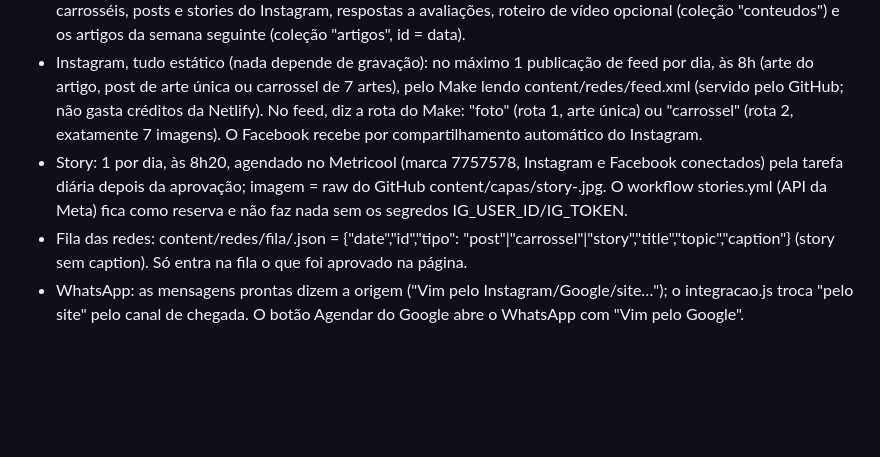
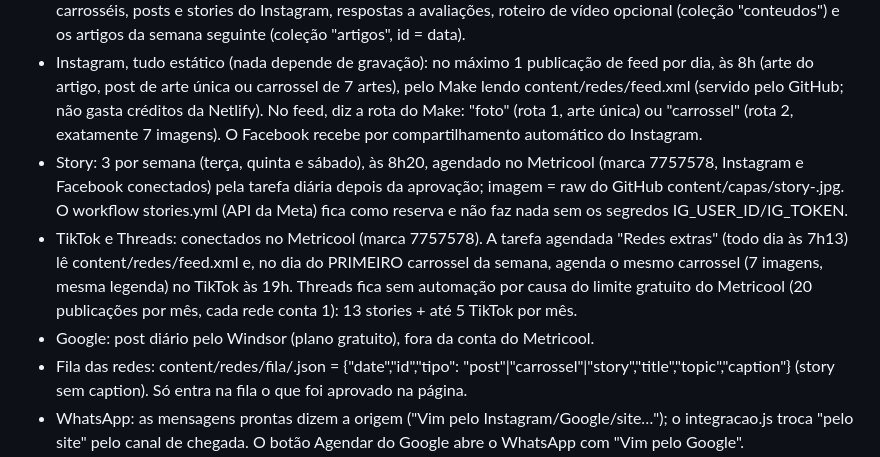
Before and after one commit to drhenriquefigueiredo/site-drhenriquefigueiredo, a Markdown page: content/GUIA_EDITORIAL.md, the part around the change. Rendered like a GitHub page; blank space fills up the shorter version.

```diff
--- a/content/GUIA_EDITORIAL.md
+++ b/content/GUIA_EDITORIAL.md
@@ -38,7 +38,9 @@ date, slug (sem acento, minúsculas, hífens, até ~80 caracteres), topic (mao |
 - 15 artigos por ciclo de cobrança da Netlify (dia 13 ao dia 12), em dias alternados. As datas estão em content/calendario.json (campo date; temas sem data são reserva).
 - Todo domingo: o agente semanal (content/AGENTE_SEMANAL.md) monta o pacote da semana — relatório, carrosséis, posts e stories do Instagram, respostas a avaliações, roteiro de vídeo opcional (coleção "conteudos") e os artigos da semana seguinte (coleção "artigos", id = data).
 - Instagram, tudo estático (nada depende de gravação): no máximo 1 publicação de feed por dia, às 8h (arte do artigo, post de arte única ou carrossel de 7 artes), pelo Make lendo content/redes/feed.xml (servido pelo GitHub; não gasta créditos da Netlify). No feed, <category> diz a rota do Make: "foto" (rota 1, arte única) ou "carrossel" (rota 2, exatamente 7 imagens). O Facebook recebe por compartilhamento automático do Instagram.
-- Story: 1 por dia, às 8h20, agendado no Metricool (marca 7757578, Instagram e Facebook conectados) pela tarefa diária depois da aprovação; imagem = raw do GitHub content/capas/story-<id>.jpg. O workflow stories.yml (API da Meta) fica como reserva e não faz nada sem os segredos IG_USER_ID/IG_TOKEN.
+- Story: 3 por semana (terça, quinta e sábado), às 8h20, agendado no Metricool (marca 7757578, Instagram e Facebook conectados) pela tarefa diária depois da aprovação; imagem = raw do GitHub content/capas/story-<id>.jpg. O workflow stories.yml (API da Meta) fica como reserva e não faz nada sem os segredos IG_USER_ID/IG_TOKEN.
+- TikTok e Threads: conectados no Metricool (marca 7757578). A tarefa agendada "Redes extras" (todo dia às 7h13) lê content/redes/feed.xml e, no dia do PRIMEIRO carrossel da semana, agenda o mesmo carrossel (7 imagens, mesma legenda) no TikTok às 19h. Threads fica sem automação por causa do limite gratuito do Metricool (20 publicações por mês, cada rede conta 1): 13 stories + até 5 TikTok por mês.
+- Google: post diário pelo Windsor (plano gratuito), fora da conta do Metricool.
 - Fila das redes: content/redes/fila/<id>.json = {"date","id","tipo": "post"|"carrossel"|"story","title","topic","caption"} (story sem caption). Só entra na fila o que foi aprovado na página.
 - WhatsApp: as mensagens prontas dizem a origem ("Vim pelo Instagram/Google/site…"); o integracao.js troca "pelo site" pelo canal de chegada. O botão Agendar do Google abre o WhatsApp com "Vim pelo Google".
 - Dia de publicação, 6h: a tarefa diária pega o artigo aprovado mais antigo ainda não publicado e grava content/posts/<data>-<slug>.json (campos do artigo + date do dia + status "aprovado") com mcp__github__push_files. O GitHub Actions confere as capas (tools/garantir_capas.py), roda tools/build.py e grava site/ num único commit do robô (a Netlify só atualiza quando site/ muda). Depois: Google (Windsor), Instagram e Facebook (Make, pelo feed /blog/redes.xml).
```
Also changed, not shown: content/AGENTE_SEMANAL.md (+3 -2 lines).
